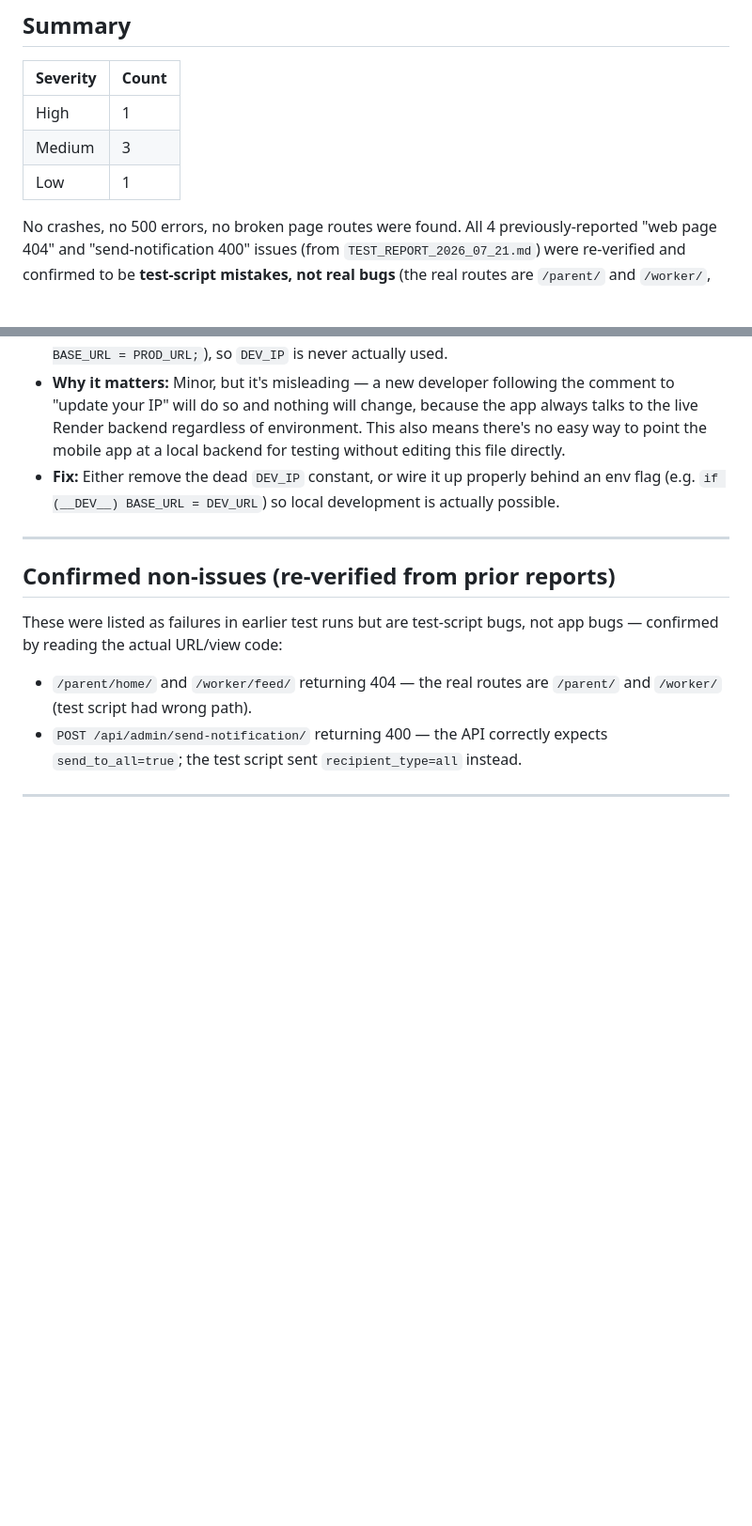
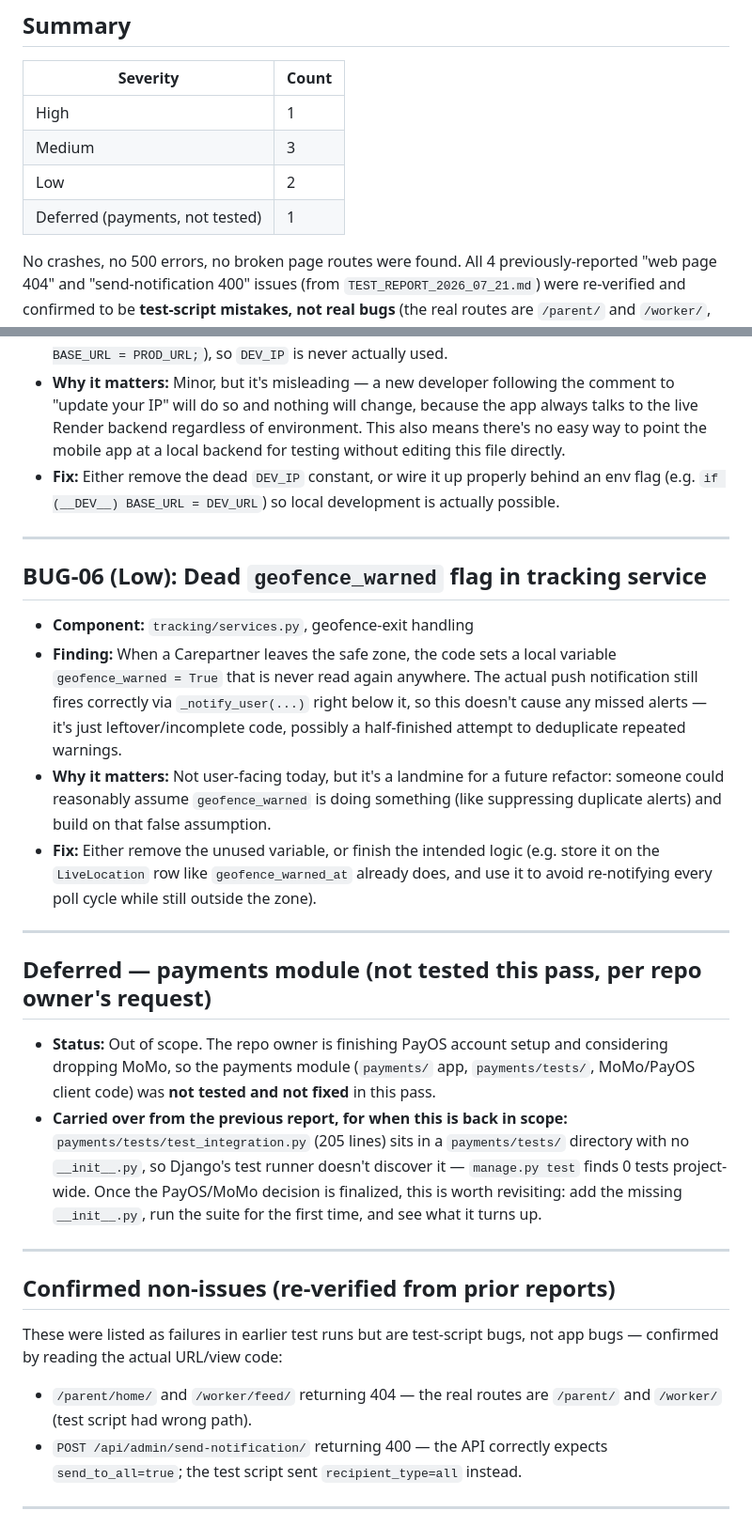
Before and after one commit to huyhandsome6996/educarelink-backend-4-12-2026, a Markdown page: QA_BUG_REPORT_2026_07_23.md, 2 parts joined by grey strips. Shown at 94% size. Drawn GitHub-style; blank space fills up the shorter version.

```diff
--- a/QA_BUG_REPORT_2026_07_23.md
+++ b/QA_BUG_REPORT_2026_07_23.md
@@ -33,7 +36,8 @@ If you want true click-through UI/mobile QA, that needs either a human tester or
 |---|---|
 | High | 1 |
 | Medium | 3 |
-| Low | 1 |
+| Low | 2 |
+| Deferred (payments, not tested) | 1 |
 
 No crashes, no 500 errors, no broken page routes were found. All 4 previously-reported "web page 404" and "send-notification 400" issues (from `TEST_REPORT_2026_07_21.md`) were re-verified and confirmed to be **test-script mistakes, not real bugs** (the real routes are `/parent/` and `/worker/`, not `/parent/home/` / `/worker/feed/`; the real param is `send_to_all`, not `recipient_type`) — nothing in the actual code references the wrong paths.
 
@@ -85,6 +89,22 @@ No crashes, no 500 errors, no broken page routes were found. All 4 previously-re
 - **Finding:** The file defines `const DEV_IP = '192.168.1.31'` with a comment instructing developers to update it for local testing, but `BASE_URL` is hardcoded to `PROD_URL` (`const BASE_URL = PROD_URL;`), so `DEV_IP` is never actually used.
 - **Why it matters:** Minor, but it's misleading — a new developer following the comment to "update your IP" will do so and nothing will change, because the app always talks to the live Render backend regardless of environment. This also means there's no easy way to point the mobile app at a local backend for testing without editing this file directly.
 - **Fix:** Either remove the dead `DEV_IP` constant, or wire it up properly behind an env flag (e.g. `if (__DEV__) BASE_URL = DEV_URL`) so local development is actually possible.
+
+---
+
+## BUG-06 (Low): Dead `geofence_warned` flag in tracking service
+
+- **Component:** `tracking/services.py`, geofence-exit handling
+- **Finding:** When a Carepartner leaves the safe zone, the code sets a local variable `geofence_warned = True` that is never read again anywhere. The actual push notification still fires correctly via `_notify_user(...)` right below it, so this doesn't cause any missed alerts — it's just leftover/incomplete code, possibly a half-finished attempt to deduplicate repeated warnings.
+- **Why it matters:** Not user-facing today, but it's a landmine for a future refactor: someone could reasonably assume `geofence_warned` is doing something (like suppressing duplicate alerts) and build on that false assumption.
+- **Fix:** Either remove the unused variable, or finish the intended logic (e.g. store it on the `LiveLocation` row like `geofence_warned_at` already does, and use it to avoid re-notifying every poll cycle while still outside the zone).
+
+---
+
+## Deferred — payments module (not tested this pass, per repo owner's request)
+
+- **Status:** Out of scope. The repo owner is finishing PayOS account setup and considering dropping MoMo, so the payments module (`payments/` app, `payments/tests/`, MoMo/PayOS client code) was **not tested and not fixed** in this pass.
+- **Carried over from the previous report, for when this is back in scope:** `payments/tests/test_integration.py` (205 lines) sits in a `payments/tests/` directory with no `__init__.py`, so Django's test runner doesn't discover it — `manage.py test` finds 0 tests project-wide. Once the PayOS/MoMo decision is finalized, this is worth revisiting: add the missing `__init__.py`, run the suite for the first time, and see what it turns up.
 
 ---
 
```
Also changed, not shown: other parts of QA_BUG_REPORT_2026_07_23.md (+15 -12 lines).
